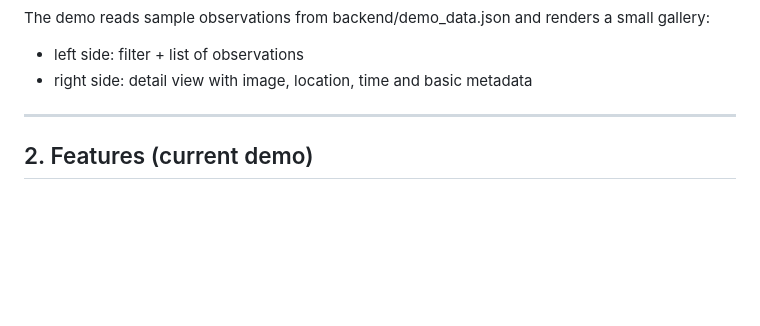
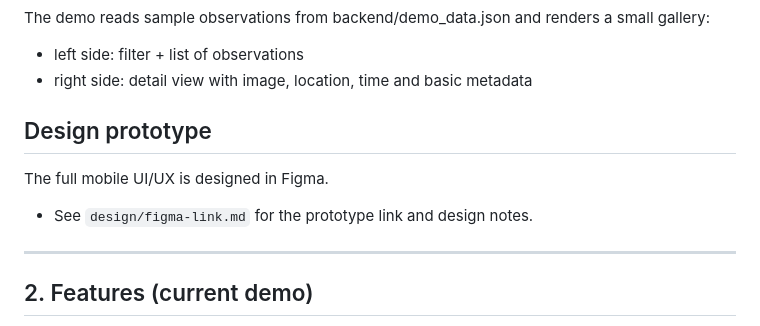
Before and after one commit to ZihanZhao227/nature-diary, a Markdown page: README.md, the part around the change. Drawn GitHub-style; blank space fills up the shorter version.

```diff
--- a/README.md
+++ b/README.md
@@ -51,6 +51,12 @@ small gallery:
 
 - left side: filter + list of observations
 - right side: detail view with image, location, time and basic metadata
+
+## Design prototype
+
+The full mobile UI/UX is designed in Figma.
+
+- See `design/figma-link.md` for the prototype link and design notes.
 
 ---
 
```
